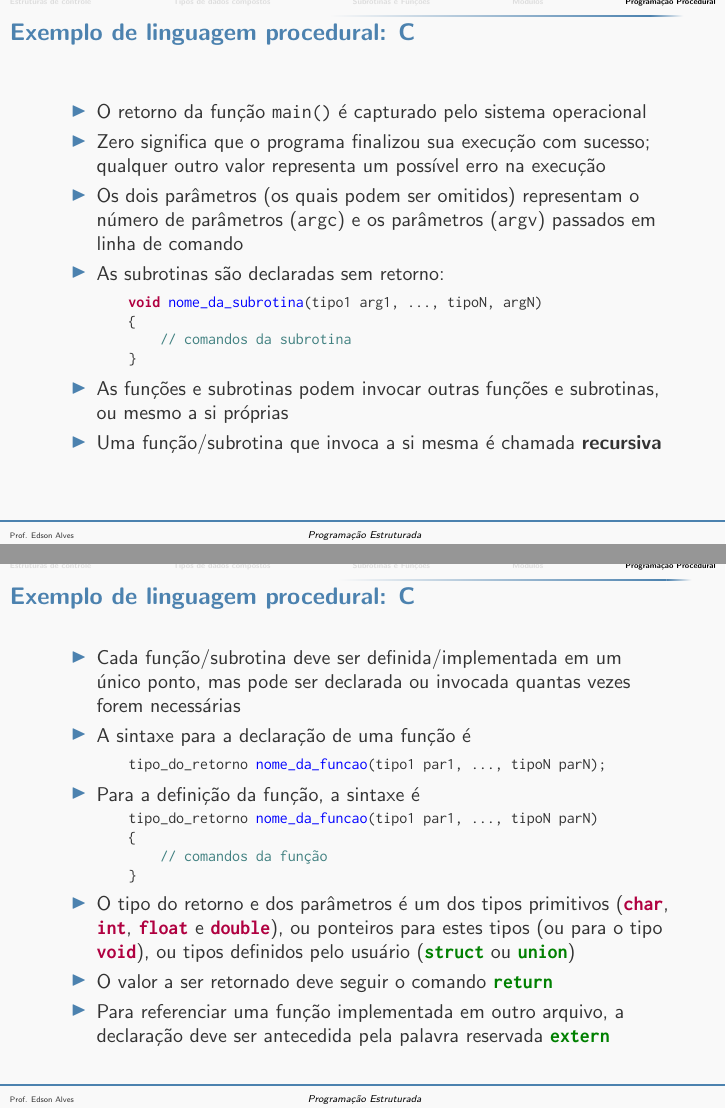
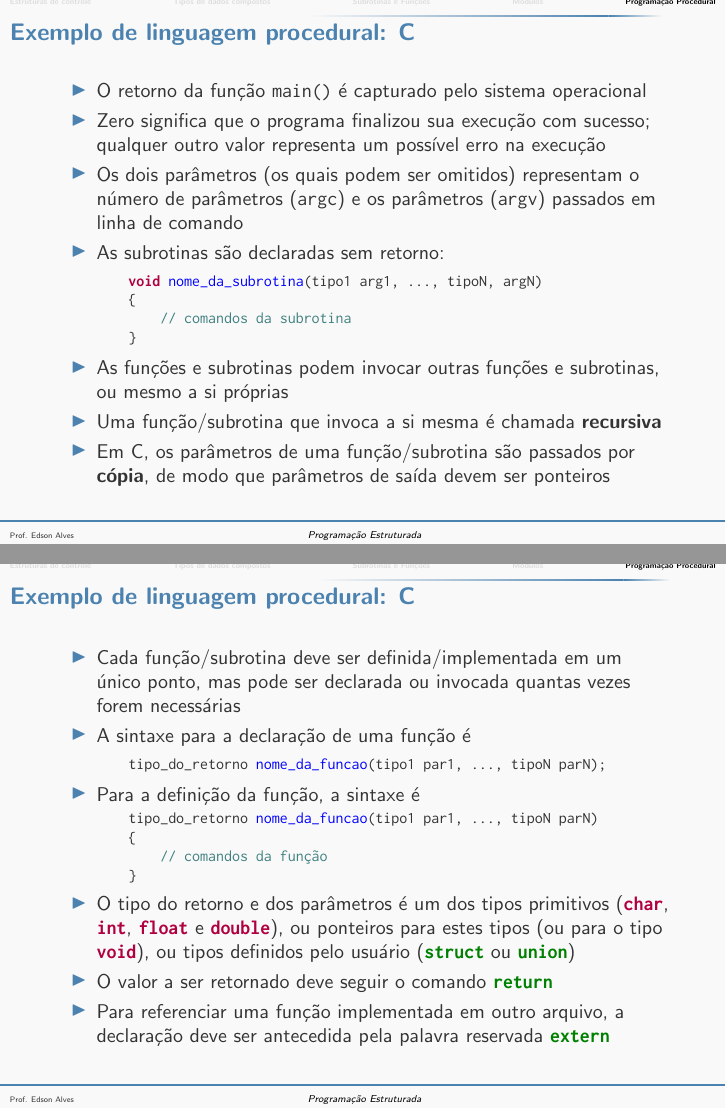
Before and after one commit to edsomjr/Paradigmas, LaTeX slides (Programacao_Estruturada/slides/estruturas_e_funcoes/main.tex, which reads Programacao_Estruturada/slides/estruturas_e_funcoes/procedural.tex): pages 41 and 42 of 49, joined at a grey line. The pictures show the PDF file Programacao_Estruturada/slides/estruturas_e_funcoes/estruturas_e_funcoes.pdf that the author committed with the source.

Commit message:
Adição de observação sobre passagem por cópia.

```diff
--- a/Programacao_Estruturada/slides/estruturas_e_funcoes/procedural.tex
+++ b/Programacao_Estruturada/slides/estruturas_e_funcoes/procedural.tex
@@ -61,6 +61,9 @@
             próprias
 
         \item Uma função/subrotina que invoca a si mesma é chamada \textbf{recursiva}
+
+        \item Em C, os parâmetros de uma função/subrotina são passados por \textbf{cópia}, de
+            modo que parâmetros de saída devem ser ponteiros
     \end{itemize}
 
 \end{frame}
```
Also changed, not shown: Programacao_Estruturada/slides/estruturas_e_funcoes/estruturas_e_funcoes.pdf.
